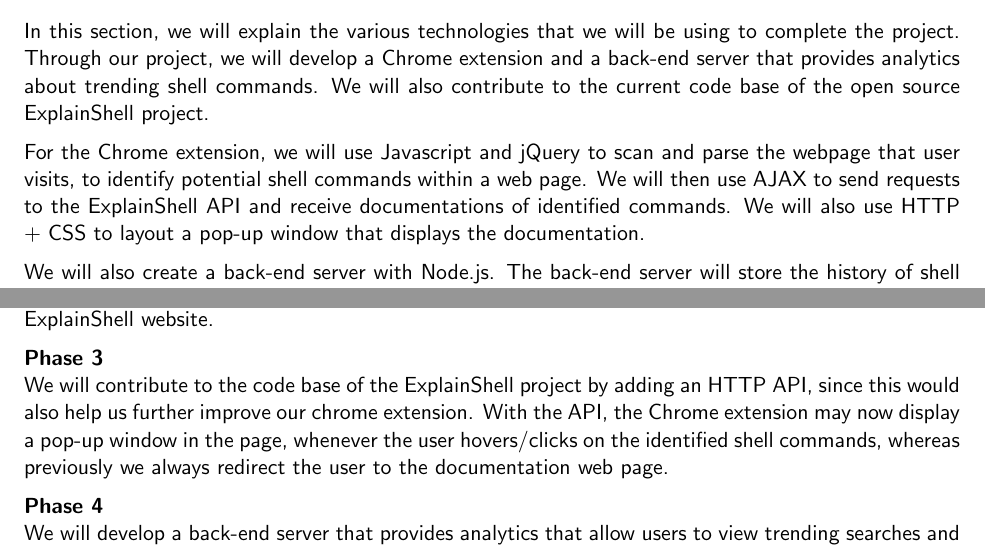
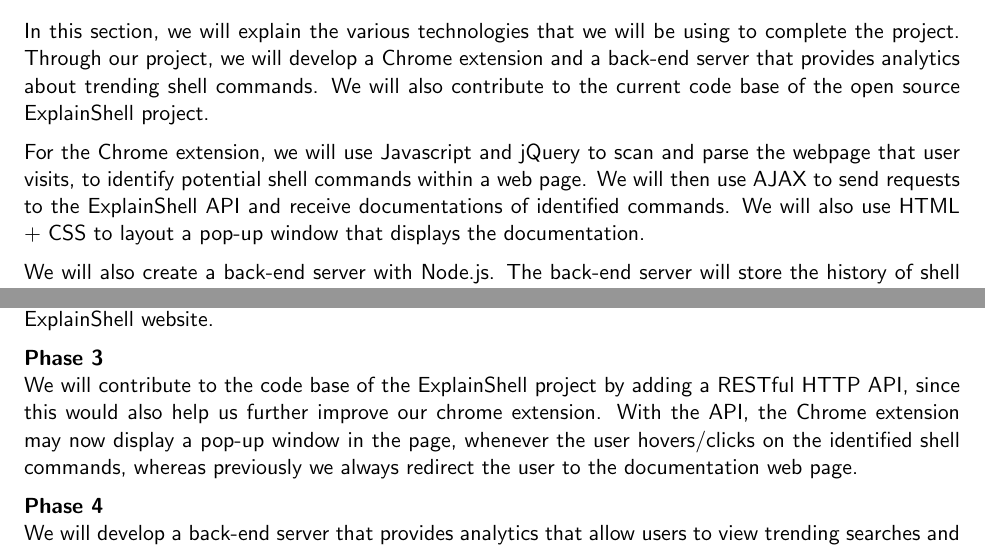
Before and after one commit to justingallagher/explainshell-for-chrome, a LaTeX document (docs/written-3/proposal.tex): two parts of page 6 of 9, joined at a grey line, cut so that both start at the same text. Compiled offline with pdfLaTeX.

Commit message:
Some tweaks

```diff
--- a/docs/written-3/proposal.tex
+++ b/docs/written-3/proposal.tex
@@ -149,7 +149,7 @@
 
 In this section, we will explain the various technologies that we will be using to complete the project. Through our project, we will develop a Chrome extension and a back-end server that provides analytics about trending shell commands. We will also contribute to the current code base of the open source ExplainShell project.
 
-For the Chrome extension, we will use Javascript and jQuery to scan and parse the webpage that user visits, to identify potential shell commands within a web page. We will then use AJAX to send requests to the ExplainShell API and receive documentations of identified commands. We will also use HTTP + CSS to layout a pop-up window that displays the documentation.
+For the Chrome extension, we will use Javascript and jQuery to scan and parse the webpage that user visits, to identify potential shell commands within a web page. We will then use AJAX to send requests to the ExplainShell API and receive documentations of identified commands. We will also use HTML + CSS to layout a pop-up window that displays the documentation.
 
 We will also create a back-end server with Node.js. The back-end server will store the history of shell commands that users look up using our extension, using a SQL database. The data will allow us to provide analytics and visualization about popular or trending searches.
 
@@ -163,7 +163,7 @@
 We will refine our Chrome extension developed in Phase 1. Instead of asking the user to highlight the shell command that they want to look up, the Chrome extension will now automatically parse and search the web page to identify any shell commands. Upon identifying potential commands, the extension will turn the command into a clickable link, which will redirect the user to the usage documentation at the ExplainShell website.
 
 \par{\bf Phase 3}\\
-We will contribute to the code base of the ExplainShell project by adding an HTTP API, since this would also help us further improve our chrome extension. With the API, the Chrome extension may now display a pop-up window in the page, whenever the user hovers/clicks on the identified shell commands, whereas previously we always redirect the user to the documentation web page.
+We will contribute to the code base of the ExplainShell project by adding a RESTful HTTP API, since this would also help us further improve our chrome extension. With the API, the Chrome extension may now display a pop-up window in the page, whenever the user hovers/clicks on the identified shell commands, whereas previously we always redirect the user to the documentation web page.
 
 \par{\bf Phase 4}\\
 We will develop a back-end server that provides analytics that allow users to view trending searches and referral sites. These analytics will provide insight in which shell commands people take most interest in or are confused about.
```
Also changed, not shown: docs/written-3/proposal.pdf, docs/written-3/proposal.tex (2 more changed lines).
